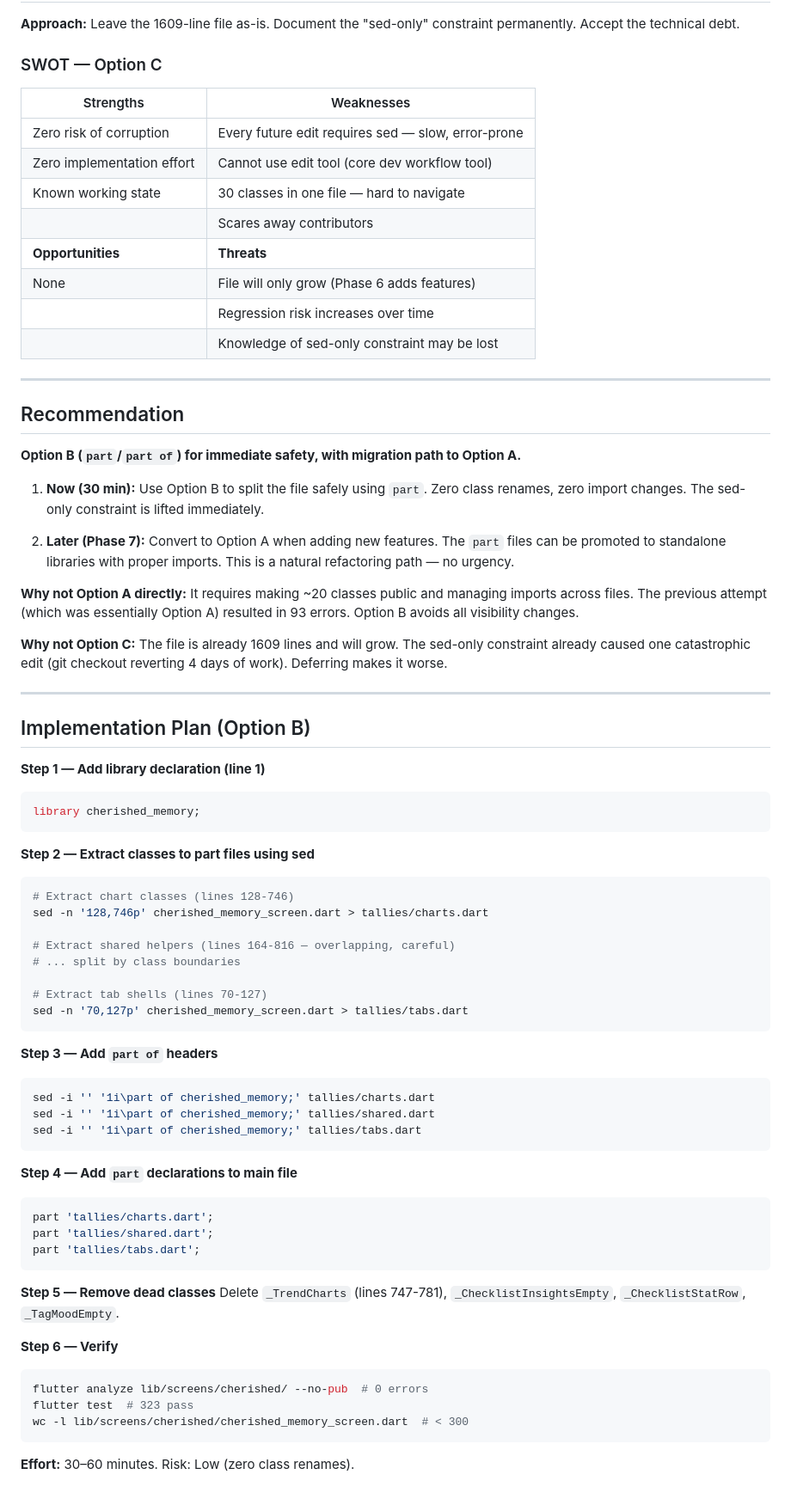
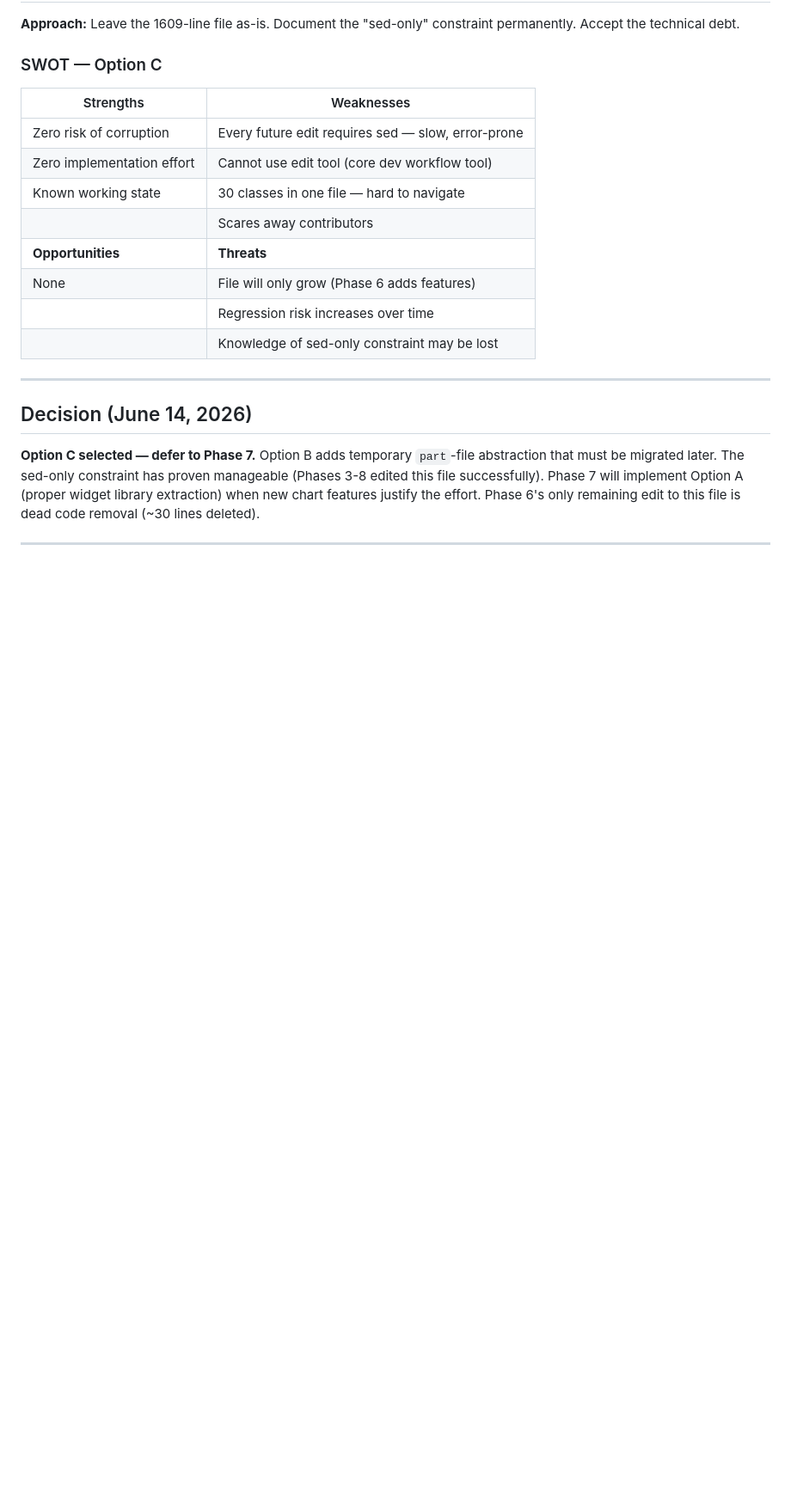
Before and after one commit to justinzero888/stalio, a Markdown page: docs/PHASE6_ITEM23_REDESIGN.md, the part around the change. Shown at 86% size. GitHub-like rendering; blank space fills up the shorter version.

Commit message:
docs: Item 23 decision — defer to Phase 7 (Option C)
Rationale: Option B (part/part-of) adds temporary abstraction that
must be migrated later — wasted effort. Sed-only constraint is
manageable for Phase 6's limited remaining scope. Phase 7 will
implement proper widget library extraction (Option A) when new
chart features justify the effort.

````diff
--- a/docs/PHASE6_ITEM23_REDESIGN.md
+++ b/docs/PHASE6_ITEM23_REDESIGN.md
@@ -133,61 +133,8 @@ tallies/moods_tab.dart        ← part of cherished_memory;
 
 ---
 
-## Recommendation
+## Decision (June 14, 2026)
 
-**Option B (`part`/`part of`) for immediate safety, with migration path to Option A.**
-
-1. **Now (30 min):** Use Option B to split the file safely using `part`. Zero class renames, zero import changes. The sed-only constraint is lifted immediately.
-
-2. **Later (Phase 7):** Convert to Option A when adding new features. The `part` files can be promoted to standalone libraries with proper imports. This is a natural refactoring path — no urgency.
-
-**Why not Option A directly:** It requires making ~20 classes public and managing imports across files. The previous attempt (which was essentially Option A) resulted in 93 errors. Option B avoids all visibility changes.
-
-**Why not Option C:** The file is already 1609 lines and will grow. The sed-only constraint already caused one catastrophic edit (git checkout reverting 4 days of work). Deferring makes it worse.
+**Option C selected — defer to Phase 7.** Option B adds temporary `part`-file abstraction that must be migrated later. The sed-only constraint has proven manageable (Phases 3-8 edited this file successfully). Phase 7 will implement Option A (proper widget library extraction) when new chart features justify the effort. Phase 6's only remaining edit to this file is dead code removal (~30 lines deleted).
 
 ---
-
-## Implementation Plan (Option B)
-
-**Step 1 — Add library declaration (line 1)**
-```dart
-library cherished_memory;
-```
-
-**Step 2 — Extract classes to part files using sed**
-```bash
-# Extract chart classes (lines 128-746)
-sed -n '128,746p' cherished_memory_screen.dart > tallies/charts.dart
-
-# Extract shared helpers (lines 164-816 — overlapping, careful)
-# ... split by class boundaries
-
-# Extract tab shells (lines 70-127)
-sed -n '70,127p' cherished_memory_screen.dart > tallies/tabs.dart
-```
-
-**Step 3 — Add `part of` headers**
-```bash
-sed -i '' '1i\part of cherished_memory;' tallies/charts.dart
-sed -i '' '1i\part of cherished_memory;' tallies/shared.dart
-sed -i '' '1i\part of cherished_memory;' tallies/tabs.dart
-```
-
-**Step 4 — Add `part` declarations to main file**
-```dart
-part 'tallies/charts.dart';
-part 'tallies/shared.dart';
-part 'tallies/tabs.dart';
-```
-
-**Step 5 — Remove dead classes**
-Delete `_TrendCharts` (lines 747-781), `_ChecklistInsightsEmpty`, `_ChecklistStatRow`, `_TagMoodEmpty`.
-
-**Step 6 — Verify**
-```bash
-flutter analyze lib/screens/cherished/ --no-pub  # 0 errors
-flutter test  # 323 pass
-wc -l lib/screens/cherished/cherished_memory_screen.dart  # < 300
-```
-
-**Effort:** 30–60 minutes. Risk: Low (zero class renames).
````
